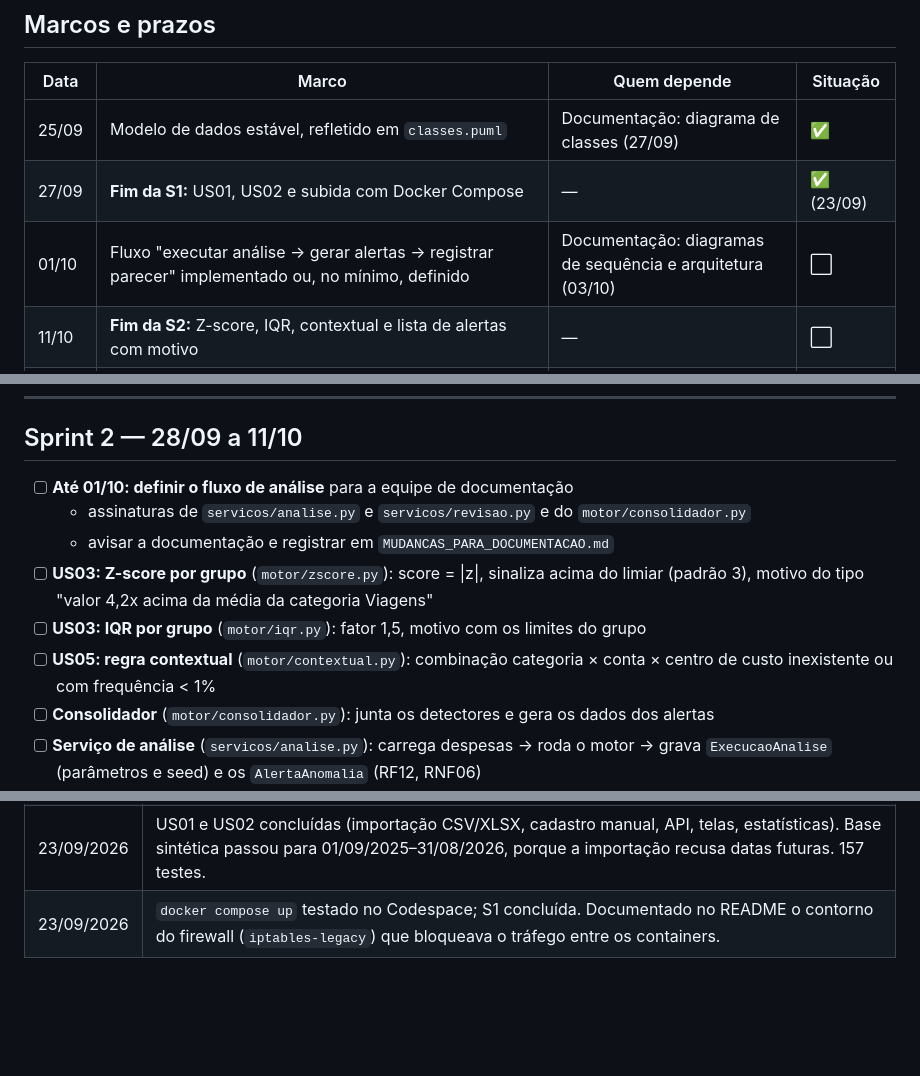
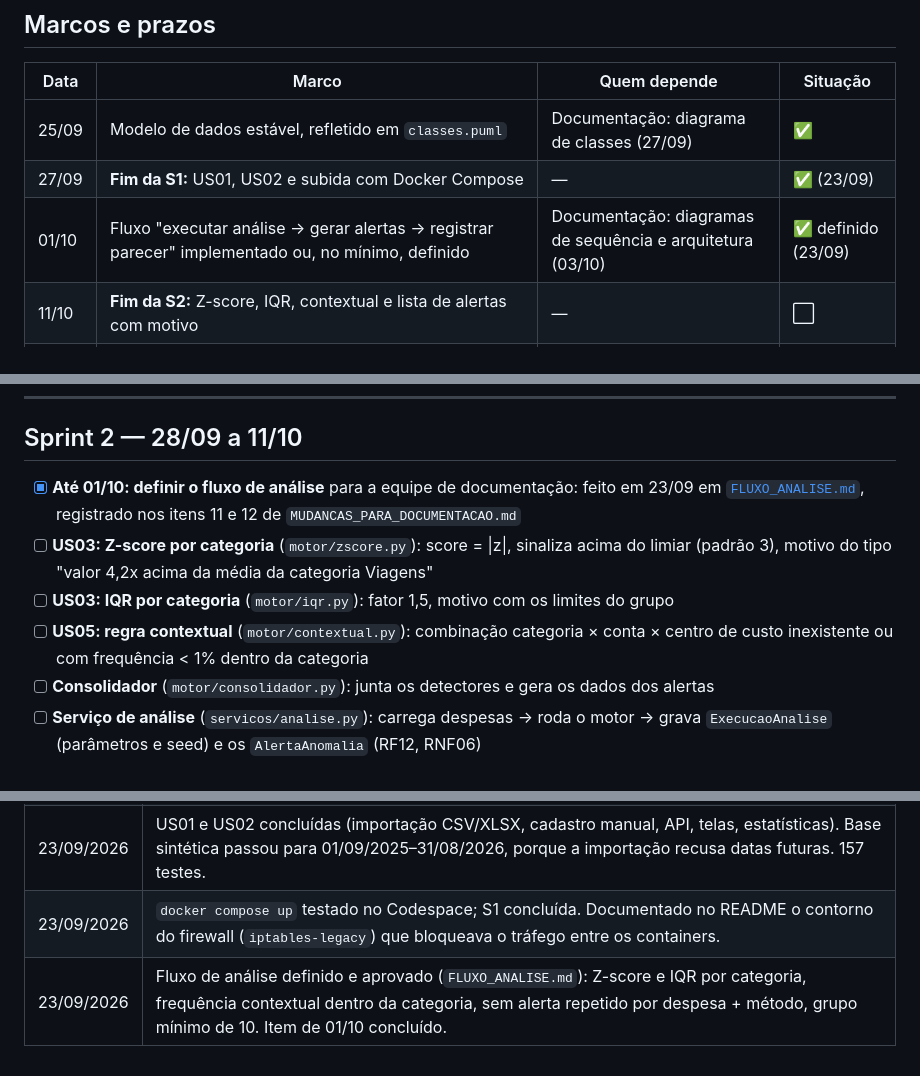
Before and after one commit to tcc-da-sinuca/tcc-anomalias-despesas, a Markdown page: docs/ROTEIRO.md, 3 parts joined by grey strips. Rendered like a GitHub page; blank space fills up the shorter version.

```diff
--- a/docs/ROTEIRO.md
+++ b/docs/ROTEIRO.md
@@ -38,7 +38,7 @@ foi testada no Codespace (é preciso um contorno de firewall, descrito no README
 |---|---|---|---|
 | 25/09 | Modelo de dados estável, refletido em `classes.puml` | Documentação: diagrama de classes (27/09) | ✅ |
 | 27/09 | **Fim da S1:** US01, US02 e subida com Docker Compose | — | ✅ (23/09) |
-| 01/10 | Fluxo "executar análise → gerar alertas → registrar parecer" implementado ou, no mínimo, definido | Documentação: diagramas de sequência e arquitetura (03/10) | ⬜ |
+| 01/10 | Fluxo "executar análise → gerar alertas → registrar parecer" implementado ou, no mínimo, definido | Documentação: diagramas de sequência e arquitetura (03/10) | ✅ definido (23/09) |
 | 11/10 | **Fim da S2:** Z-score, IQR, contextual e lista de alertas com motivo | — | ⬜ |
 | 18/10 | `experimentos/resultados/metricas.csv` gerado por script, com seed e parâmetros | Artigo: resultados (25/10) | ⬜ |
 | 25/10 | **Fim da S3:** Isolation Forest, experimento, revisão e parecer | — | ⬜ |
@@ -80,12 +80,11 @@ foi testada no Codespace (é preciso um contorno de firewall, descrito no README
 
 ## Sprint 2 — 28/09 a 11/10
 
-- [ ] **Até 01/10: definir o fluxo de análise** para a equipe de documentação
-  - assinaturas de `servicos/analise.py` e `servicos/revisao.py` e do `motor/consolidador.py`
-  - avisar a documentação e registrar em `MUDANCAS_PARA_DOCUMENTACAO.md`
-- [ ] **US03: Z-score por grupo** (`motor/zscore.py`): score = |z|, sinaliza acima do limiar (padrão 3), motivo do tipo "valor 4,2x acima da média da categoria Viagens"
-- [ ] **US03: IQR por grupo** (`motor/iqr.py`): fator 1,5, motivo com os limites do grupo
-- [ ] **US05: regra contextual** (`motor/contextual.py`): combinação categoria × conta × centro de custo inexistente ou com frequência < 1%
+- [x] **Até 01/10: definir o fluxo de análise** para a equipe de documentação: feito em 23/09
+  em [`FLUXO_ANALISE.md`](FLUXO_ANALISE.md), registrado nos itens 11 e 12 de `MUDANCAS_PARA_DOCUMENTACAO.md`
+- [ ] **US03: Z-score por categoria** (`motor/zscore.py`): score = |z|, sinaliza acima do limiar (padrão 3), motivo do tipo "valor 4,2x acima da média da categoria Viagens"
+- [ ] **US03: IQR por categoria** (`motor/iqr.py`): fator 1,5, motivo com os limites do grupo
+- [ ] **US05: regra contextual** (`motor/contextual.py`): combinação categoria × conta × centro de custo inexistente ou com frequência < 1% dentro da categoria
 - [ ] **Consolidador** (`motor/consolidador.py`): junta os detectores e gera os dados dos alertas
 - [ ] **Serviço de análise** (`servicos/analise.py`): carrega despesas → roda o motor → grava `ExecucaoAnalise` (parâmetros e seed) e os `AlertaAnomalia` (RF12, RNF06)
 - [ ] `POST /api/analises`, `GET /api/analises/{id}` e botão "Executar análise" na tela
@@ -145,3 +144,4 @@ foi testada no Codespace (é preciso um contorno de firewall, descrito no README
 | 23/09/2026 | Equipe aprovou o novo plano: US06 na S2, US07/US08 na S3; US11 é a primeira a sair se faltar tempo. |
 | 23/09/2026 | US01 e US02 concluídas (importação CSV/XLSX, cadastro manual, API, telas, estatísticas). Base sintética passou para 01/09/2025–31/08/2026, porque a importação recusa datas futuras. 157 testes. |
 | 23/09/2026 | `docker compose up` testado no Codespace; S1 concluída. Documentado no README o contorno do firewall (`iptables-legacy`) que bloqueava o tráfego entre os containers. |
+| 23/09/2026 | Fluxo de análise definido e aprovado (`FLUXO_ANALISE.md`): Z-score e IQR por categoria, frequência contextual dentro da categoria, sem alerta repetido por despesa + método, grupo mínimo de 10. Item de 01/10 concluído. |
```
Also changed, not shown: docs/FLUXO_ANALISE.md (added, +263 -0 lines), docs/MUDANCAS_PARA_DOCUMENTACAO.md (+2 -0 lines).
